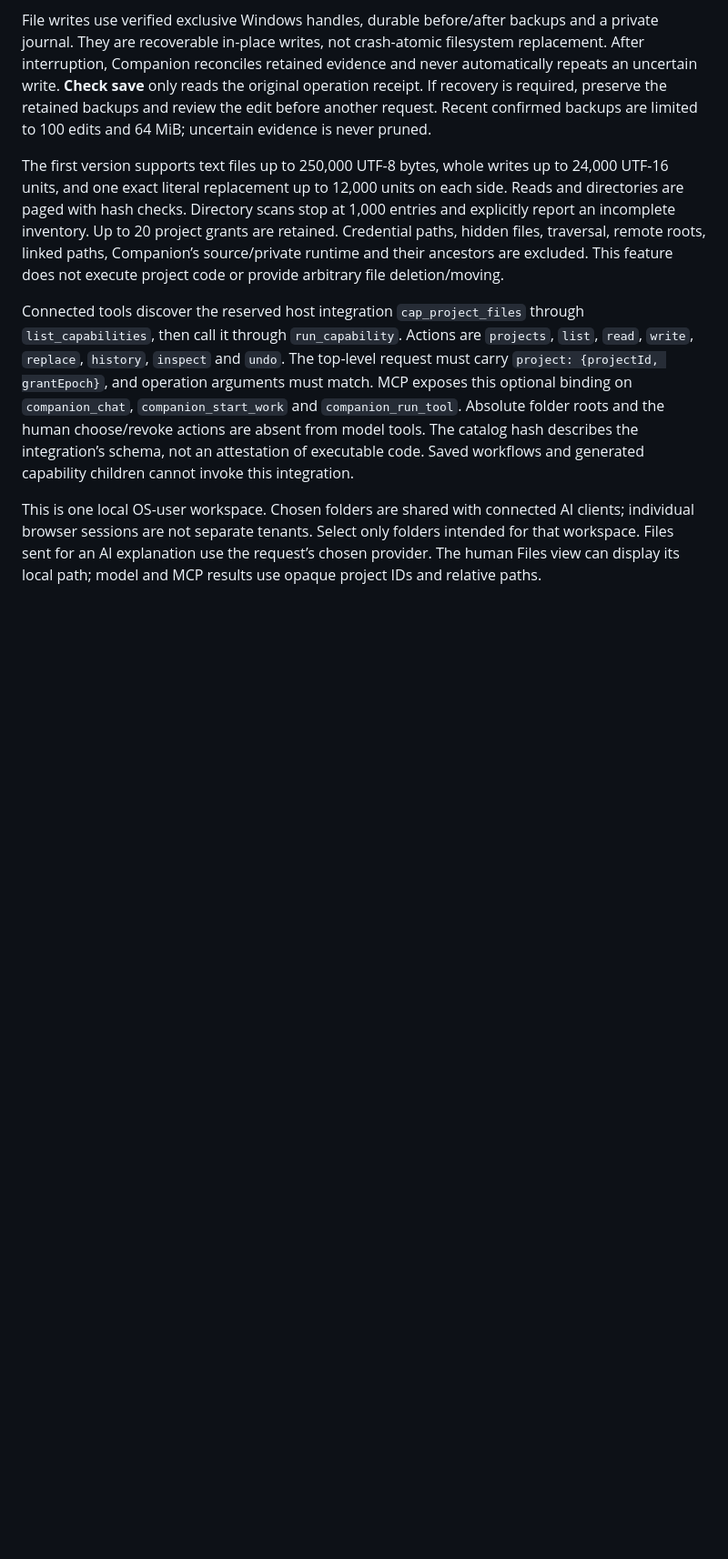
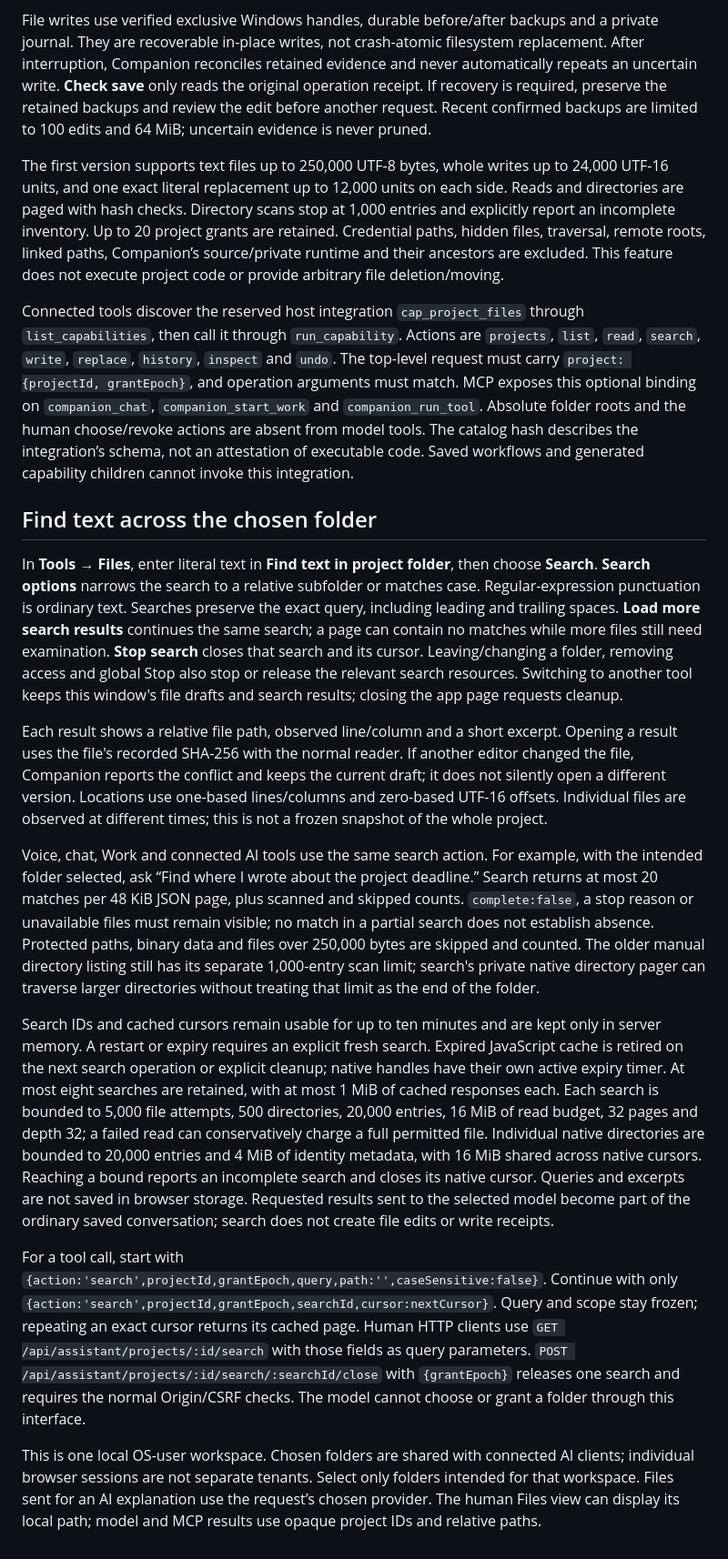
Before and after one commit to brayden-letwin/companion, a Markdown page: docs/PROJECT_FILES.md, the part around one of its changes. Shown at 91% size. Rendered like a GitHub page; blank space fills up the shorter version.

Commit message:
Document project search scope and the approved real GPT build

```diff
--- a/docs/PROJECT_FILES.md
+++ b/docs/PROJECT_FILES.md
@@ -10,6 +10,18 @@ File writes use verified exclusive Windows handles, durable before/after backups
 
 The first version supports text files up to 250,000 UTF-8 bytes, whole writes up to 24,000 UTF-16 units, and one exact literal replacement up to 12,000 units on each side. Reads and directories are paged with hash checks. Directory scans stop at 1,000 entries and explicitly report an incomplete inventory. Up to 20 project grants are retained. Credential paths, hidden files, traversal, remote roots, linked paths, Companion’s source/private runtime and their ancestors are excluded. This feature does not execute project code or provide arbitrary file deletion/moving.
 
-Connected tools discover the reserved host integration `cap_project_files` through `list_capabilities`, then call it through `run_capability`. Actions are `projects`, `list`, `read`, `write`, `replace`, `history`, `inspect` and `undo`. The top-level request must carry `project: {projectId, grantEpoch}`, and operation arguments must match. MCP exposes this optional binding on `companion_chat`, `companion_start_work` and `companion_run_tool`. Absolute folder roots and the human choose/revoke actions are absent from model tools. The catalog hash describes the integration’s schema, not an attestation of executable code. Saved workflows and generated capability children cannot invoke this integration.
+Connected tools discover the reserved host integration `cap_project_files` through `list_capabilities`, then call it through `run_capability`. Actions are `projects`, `list`, `read`, `search`, `write`, `replace`, `history`, `inspect` and `undo`. The top-level request must carry `project: {projectId, grantEpoch}`, and operation arguments must match. MCP exposes this optional binding on `companion_chat`, `companion_start_work` and `companion_run_tool`. Absolute folder roots and the human choose/revoke actions are absent from model tools. The catalog hash describes the integration’s schema, not an attestation of executable code. Saved workflows and generated capability children cannot invoke this integration.
+
+## Find text across the chosen folder
+
+In **Tools → Files**, enter literal text in **Find text in project folder**, then choose **Search**. **Search options** narrows the search to a relative subfolder or matches case. Regular-expression punctuation is ordinary text. Searches preserve the exact query, including leading and trailing spaces. **Load more search results** continues the same search; a page can contain no matches while more files still need examination. **Stop search** closes that search and its cursor. Leaving/changing a folder, removing access and global Stop also stop or release the relevant search resources. Switching to another tool keeps this window's file drafts and search results; closing the app page requests cleanup.
+
+Each result shows a relative file path, observed line/column and a short excerpt. Opening a result uses the file's recorded SHA-256 with the normal reader. If another editor changed the file, Companion reports the conflict and keeps the current draft; it does not silently open a different version. Locations use one-based lines/columns and zero-based UTF-16 offsets. Individual files are observed at different times; this is not a frozen snapshot of the whole project.
+
+Voice, chat, Work and connected AI tools use the same search action. For example, with the intended folder selected, ask “Find where I wrote about the project deadline.” Search returns at most 20 matches per 48 KiB JSON page, plus scanned and skipped counts. `complete:false`, a stop reason or unavailable files must remain visible; no match in a partial search does not establish absence. Protected paths, binary data and files over 250,000 bytes are skipped and counted. The older manual directory listing still has its separate 1,000-entry scan limit; search's private native directory pager can traverse larger directories without treating that limit as the end of the folder.
+
+Search IDs and cached cursors remain usable for up to ten minutes and are kept only in server memory. A restart or expiry requires an explicit fresh search. Expired JavaScript cache is retired on the next search operation or explicit cleanup; native handles have their own active expiry timer. At most eight searches are retained, with at most 1 MiB of cached responses each. Each search is bounded to 5,000 file attempts, 500 directories, 20,000 entries, 16 MiB of read budget, 32 pages and depth 32; a failed read can conservatively charge a full permitted file. Individual native directories are bounded to 20,000 entries and 4 MiB of identity metadata, with 16 MiB shared across native cursors. Reaching a bound reports an incomplete search and closes its native cursor. Queries and excerpts are not saved in browser storage. Requested results sent to the selected model become part of the ordinary saved conversation; search does not create file edits or write receipts.
+
+For a tool call, start with `{action:'search',projectId,grantEpoch,query,path:'',caseSensitive:false}`. Continue with only `{action:'search',projectId,grantEpoch,searchId,cursor:nextCursor}`. Query and scope stay frozen; repeating an exact cursor returns its cached page. Human HTTP clients use `GET /api/assistant/projects/:id/search` with those fields as query parameters. `POST /api/assistant/projects/:id/search/:searchId/close` with `{grantEpoch}` releases one search and requires the normal Origin/CSRF checks. The model cannot choose or grant a folder through this interface.
 
 This is one local OS-user workspace. Chosen folders are shared with connected AI clients; individual browser sessions are not separate tenants. Select only folders intended for that workspace. Files sent for an AI explanation use the request’s chosen provider. The human Files view can display its local path; model and MCP results use opaque project IDs and relative paths.
```
Also changed, not shown: other parts of docs/PROJECT_FILES.md (+1 -1 lines), docs/PRODUCT_DIRECTION.md (+1 -1 lines).
